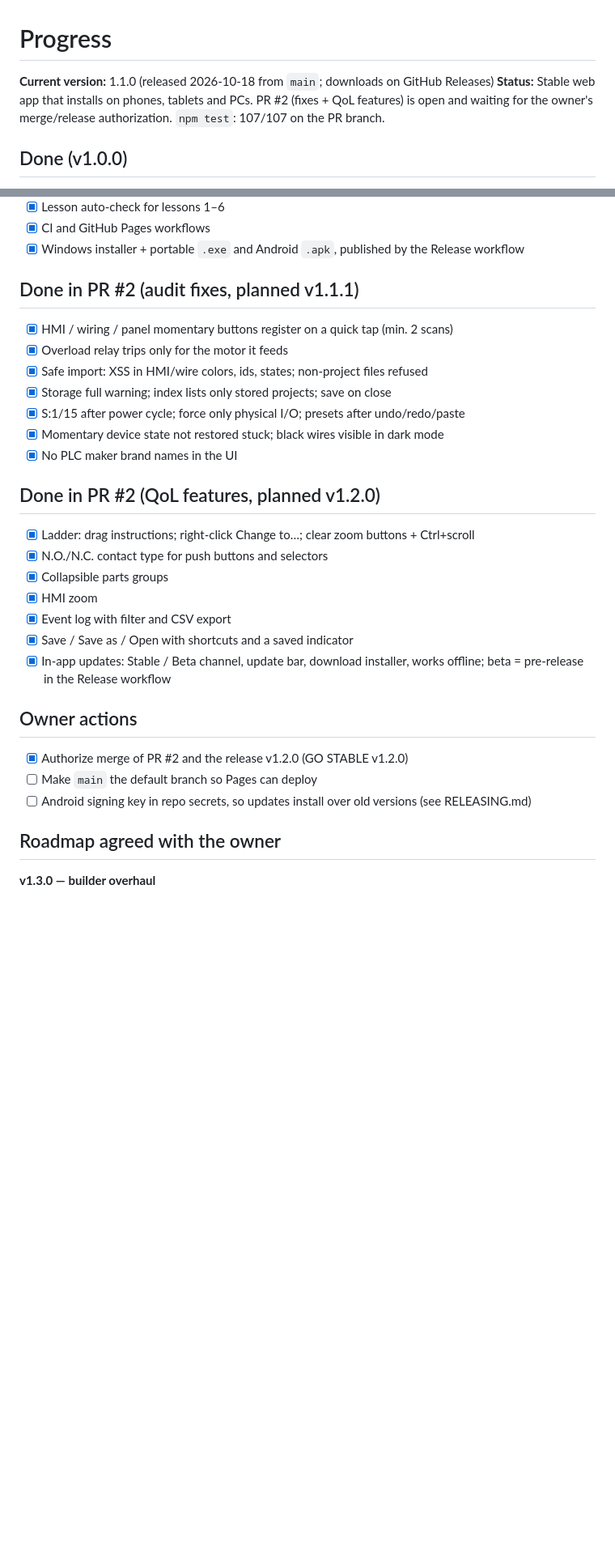
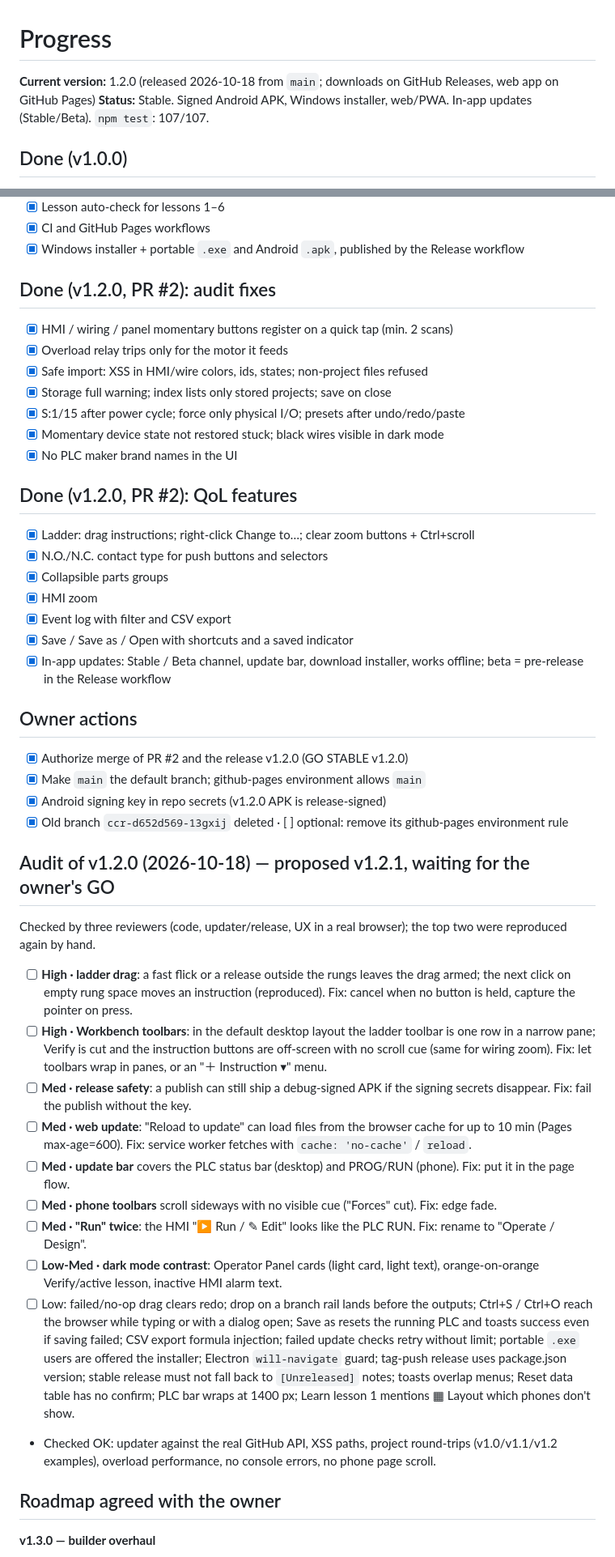
Before and after one commit to Ronanski/aio-icms-tool, a Markdown page: PROGRESS.md, 2 parts joined by grey strips. Shown at 81% size. Rendered like a GitHub page; blank space fills up the shorter version.

```diff
--- a/PROGRESS.md
+++ b/PROGRESS.md
@@ -1,7 +1,7 @@
 # Progress
 
-**Current version:** 1.1.0 (released 2026-10-18 from `main`; downloads on GitHub Releases)
-**Status:** Stable web app that installs on phones, tablets and PCs. PR #2 (fixes + QoL features) is open and waiting for the owner's merge/release authorization. `npm test`: 107/107 on the PR branch.
+**Current version:** 1.2.0 (released 2026-10-18 from `main`; downloads on GitHub Releases, web app on GitHub Pages)
+**Status:** Stable. Signed Android APK, Windows installer, web/PWA. In-app updates (Stable/Beta). `npm test`: 107/107.
 
 ## Done (v1.0.0)
 - [x] PLC engine: addressing, scan, PROG/RUN, 25 instructions, forcing
@@ -24,7 +24,7 @@
 - [x] CI and GitHub Pages workflows
 - [x] Windows installer + portable `.exe` and Android `.apk`, published by the Release workflow
 
-## Done in PR #2 (audit fixes, planned v1.1.1)
+## Done (v1.2.0, PR #2): audit fixes
 - [x] HMI / wiring / panel momentary buttons register on a quick tap (min. 2 scans)
 - [x] Overload relay trips only for the motor it feeds
 - [x] Safe import: XSS in HMI/wire colors, ids, states; non-project files refused
@@ -33,7 +33,7 @@
 - [x] Momentary device state not restored stuck; black wires visible in dark mode
 - [x] No PLC maker brand names in the UI
 
-## Done in PR #2 (QoL features, planned v1.2.0)
+## Done (v1.2.0, PR #2): QoL features
 - [x] Ladder: drag instructions; right-click Change to…; clear zoom buttons + Ctrl+scroll
 - [x] N.O./N.C. contact type for push buttons and selectors
 - [x] Collapsible parts groups
@@ -44,8 +44,22 @@
 
 ## Owner actions
 - [x] Authorize merge of PR #2 and the release v1.2.0 (GO STABLE v1.2.0)
-- [ ] Make `main` the default branch so Pages can deploy
-- [ ] Android signing key in repo secrets, so updates install over old versions (see RELEASING.md)
+- [x] Make `main` the default branch; github-pages environment allows `main`
+- [x] Android signing key in repo secrets (v1.2.0 APK is release-signed)
+- [x] Old branch `ccr-d652d569-13gxij` deleted · [ ] optional: remove its github-pages environment rule
+
+## Audit of v1.2.0 (2026-10-18) — proposed v1.2.1, waiting for the owner's GO
+Checked by three reviewers (code, updater/release, UX in a real browser); the top two were reproduced again by hand.
+- [ ] **High · ladder drag**: a fast flick or a release outside the rungs leaves the drag armed; the next click on empty rung space moves an instruction (reproduced). Fix: cancel when no button is held, capture the pointer on press.
+- [ ] **High · Workbench toolbars**: in the default desktop layout the ladder toolbar is one row in a narrow pane; Verify is cut and the instruction buttons are off-screen with no scroll cue (same for wiring zoom). Fix: let toolbars wrap in panes, or an "＋ Instruction ▾" menu.
+- [ ] **Med · release safety**: a publish can still ship a debug-signed APK if the signing secrets disappear. Fix: fail the publish without the key.
+- [ ] **Med · web update**: "Reload to update" can load files from the browser cache for up to 10 min (Pages max-age=600). Fix: service worker fetches with `cache: 'no-cache'` / `reload`.
+- [ ] **Med · update bar** covers the PLC status bar (desktop) and PROG/RUN (phone). Fix: put it in the page flow.
+- [ ] **Med · phone toolbars** scroll sideways with no visible cue ("Forces" cut). Fix: edge fade.
+- [ ] **Med · "Run" twice**: the HMI "▶ Run / ✎ Edit" looks like the PLC RUN. Fix: rename to "Operate / Design".
+- [ ] **Low-Med · dark mode contrast**: Operator Panel cards (light card, light text), orange-on-orange Verify/active lesson, inactive HMI alarm text.
+- [ ] Low: failed/no-op drag clears redo; drop on a branch rail lands before the outputs; Ctrl+S / Ctrl+O reach the browser while typing or with a dialog open; Save as resets the running PLC and toasts success even if saving failed; CSV export formula injection; failed update checks retry without limit; portable `.exe` users are offered the installer; Electron `will-navigate` guard; tag-push release uses package.json version; stable release must not fall back to `[Unreleased]` notes; toasts overlap menus; Reset data table has no confirm; PLC bar wraps at 1400 px; Learn lesson 1 mentions ▦ Layout which phones don't show.
+- Checked OK: updater against the real GitHub API, XSS paths, project round-trips (v1.0/v1.1/v1.2 examples), overload performance, no console errors, no phone page scroll.
 
 ## Roadmap agreed with the owner
 **v1.3.0 — builder overhaul**
```
Also changed, not shown: HANDOFF.md (+20 -11 lines).
